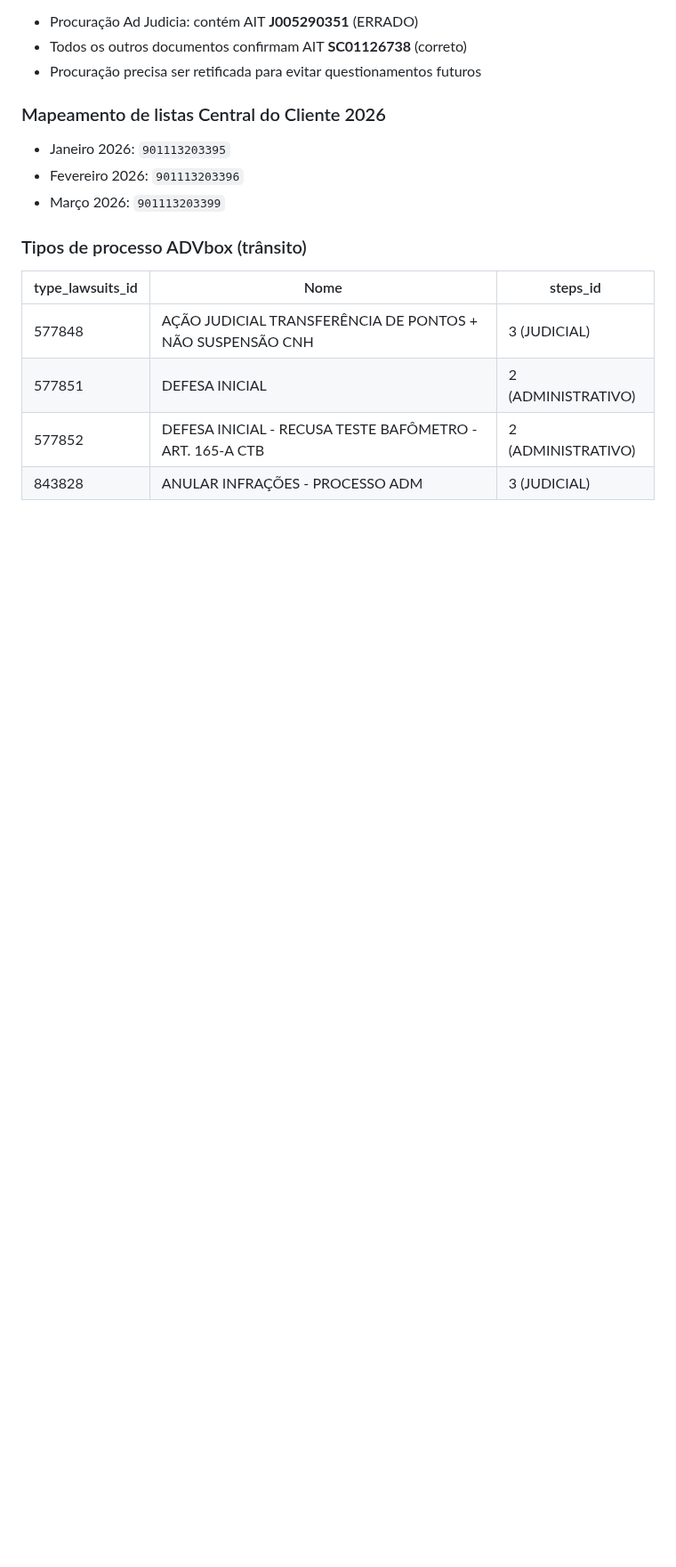
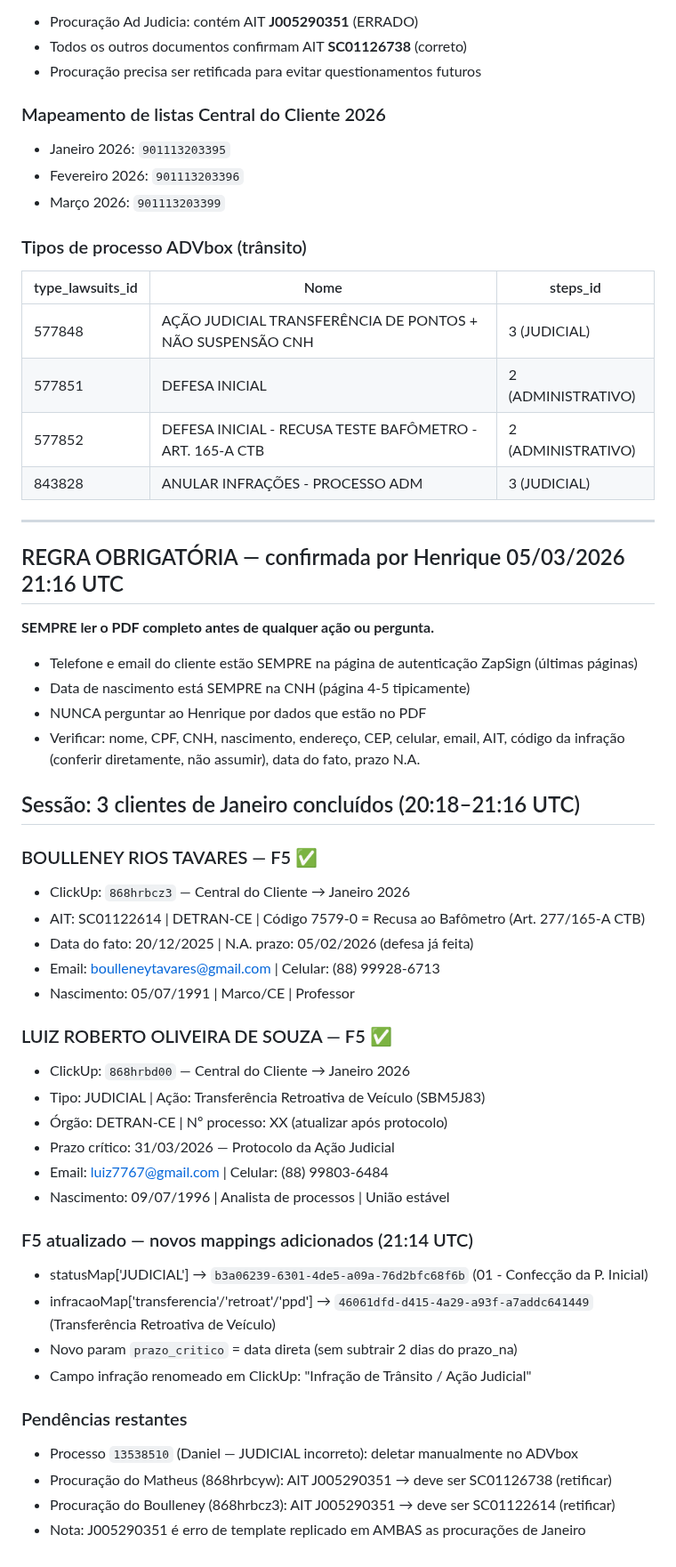
Before and after one commit to henriqueaugusto-ha/Henry.ia, a Markdown page: memory/2026-03-05.md, the part around the change. Shown at 89% size. Rendered like a GitHub page; blank space fills up the shorter version.

Commit message:
mem: regra leitura PDF + 3 clientes Jan (Boulleney, Luiz Roberto) + F5 updates

```diff
--- a/memory/2026-03-05.md
+++ b/memory/2026-03-05.md
@@ -600,3 +600,42 @@ Parâmetros webhook: `lawsuits_id`, `prazo_na` (YYYY-MM-DD), `orgao` (opcional)
 | 577851 | DEFESA INICIAL | 2 (ADMINISTRATIVO) |
 | 577852 | DEFESA INICIAL - RECUSA TESTE BAFÔMETRO - ART. 165-A CTB | 2 (ADMINISTRATIVO) |
 | 843828 | ANULAR INFRAÇÕES - PROCESSO ADM | 3 (JUDICIAL) |
+
+---
+
+## REGRA OBRIGATÓRIA — confirmada por Henrique 05/03/2026 21:16 UTC
+
+**SEMPRE ler o PDF completo antes de qualquer ação ou pergunta.**
+- Telefone e email do cliente estão SEMPRE na página de autenticação ZapSign (últimas páginas)
+- Data de nascimento está SEMPRE na CNH (página 4-5 tipicamente)
+- NUNCA perguntar ao Henrique por dados que estão no PDF
+- Verificar: nome, CPF, CNH, nascimento, endereço, CEP, celular, email, AIT, código da infração (conferir diretamente, não assumir), data do fato, prazo N.A.
+
+## Sessão: 3 clientes de Janeiro concluídos (20:18–21:16 UTC)
+
+### BOULLENEY RIOS TAVARES — F5 ✅
+- ClickUp: `868hrbcz3` — Central do Cliente → Janeiro 2026
+- AIT: SC01122614 | DETRAN-CE | Código 7579-0 = Recusa ao Bafômetro (Art. 277/165-A CTB)
+- Data do fato: 20/12/2025 | N.A. prazo: 05/02/2026 (defesa já feita)
+- Email: boulleneytavares@gmail.com | Celular: (88) 99928-6713
+- Nascimento: 05/07/1991 | Marco/CE | Professor
+
+### LUIZ ROBERTO OLIVEIRA DE SOUZA — F5 ✅
+- ClickUp: `868hrbd00` — Central do Cliente → Janeiro 2026
+- Tipo: JUDICIAL | Ação: Transferência Retroativa de Veículo (SBM5J83)
+- Órgão: DETRAN-CE | Nº processo: XX (atualizar após protocolo)
+- Prazo crítico: 31/03/2026 — Protocolo da Ação Judicial
+- Email: luiz7767@gmail.com | Celular: (88) 99803-6484
+- Nascimento: 09/07/1996 | Analista de processos | União estável
+
+### F5 atualizado — novos mappings adicionados (21:14 UTC)
+- statusMap['JUDICIAL'] → `b3a06239-6301-4de5-a09a-76d2bfc68f6b` (01 - Confecção da P. Inicial)
+- infracaoMap['transferencia'/'retroat'/'ppd'] → `46061dfd-d415-4a29-a93f-a7addc641449` (Transferência Retroativa de Veículo)
+- Novo param `prazo_critico` = data direta (sem subtrair 2 dias do prazo_na)
+- Campo infração renomeado em ClickUp: "Infração de Trânsito / Ação Judicial"
+
+### Pendências restantes
+- Processo `13538510` (Daniel — JUDICIAL incorreto): deletar manualmente no ADVbox
+- Procuração do Matheus (868hrbcyw): AIT J005290351 → deve ser SC01126738 (retificar)
+- Procuração do Boulleney (868hrbcz3): AIT J005290351 → deve ser SC01122614 (retificar)
+- Nota: J005290351 é erro de template replicado em AMBAS as procurações de Janeiro
```
